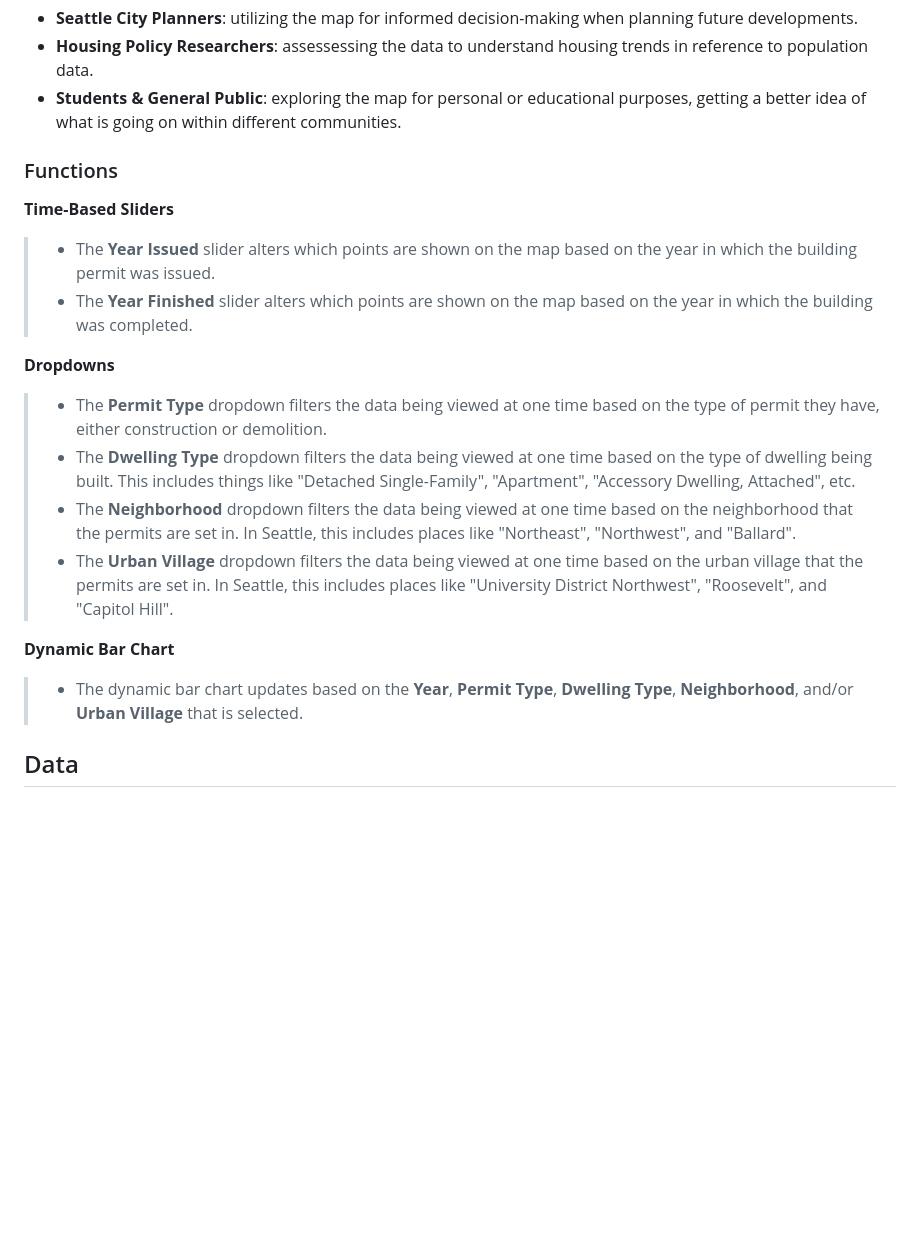
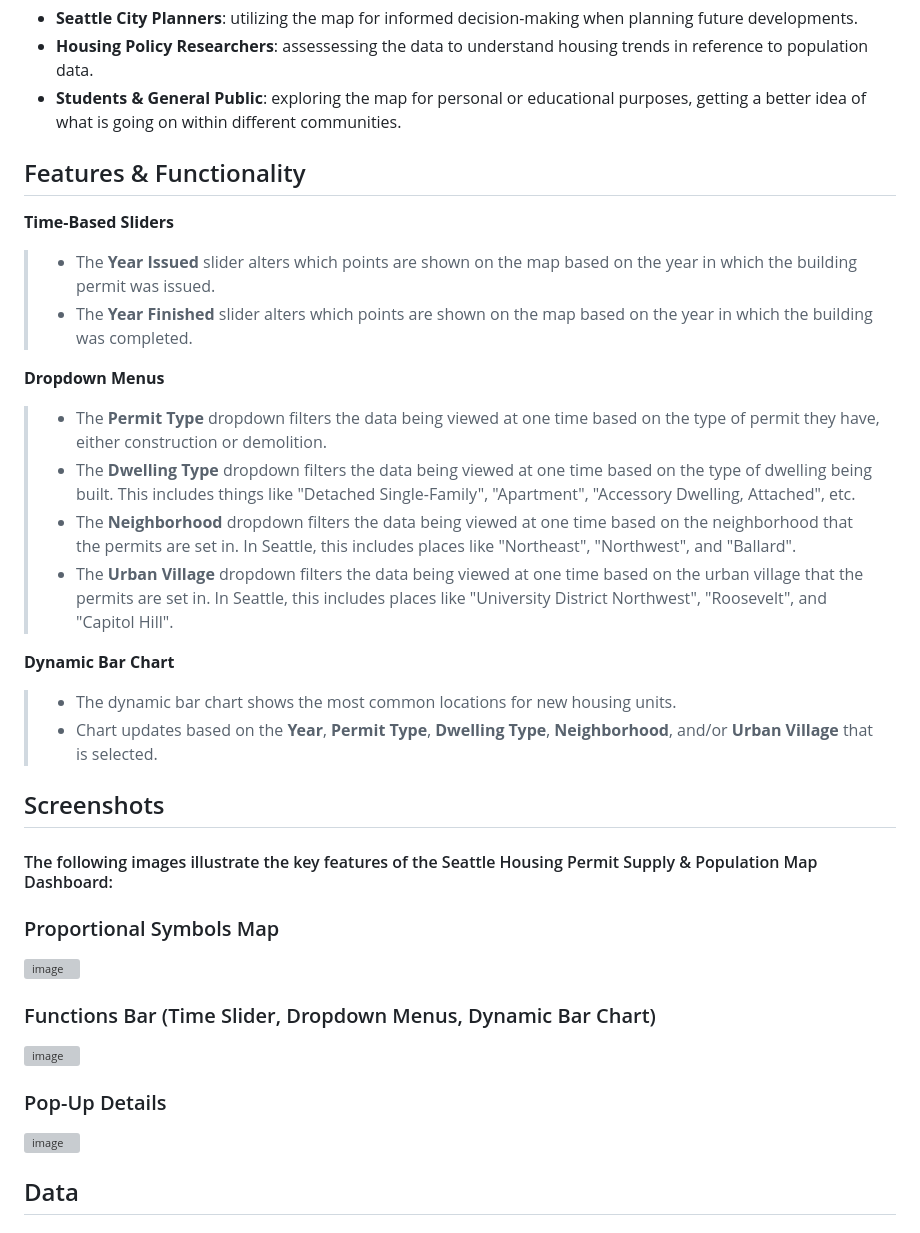
Before and after one commit to tralee10/SEA_Housing_Map, a Markdown page: README.md, the part around the change. Rendered like a GitHub page; blank space fills up the shorter version; grey boxes are pictures that could not be loaded.

```diff
--- a/README.md
+++ b/README.md
@@ -19,19 +19,34 @@ This project aims to provide insight into how effectively housing development re
 - **Housing Policy Researchers**: assessessing the data to understand housing trends in reference to population data.
 - **Students & General Public**: exploring the map for personal or educational purposes, getting a better idea of what is going on within different communities.
 
-### Functions
+## Features & Functionality
 **Time-Based Sliders**
 > - The **Year Issued** slider alters which points are shown on the map based on the year in which the building permit was issued.
 > - The **Year Finished** slider alters which points are shown on the map based on the year in which the building was completed.
 
-**Dropdowns**
+**Dropdown Menus**
 > - The **Permit Type** dropdown filters the data being viewed at one time based on the type of permit they have, either construction or demolition.
 > - The **Dwelling Type** dropdown filters the data being viewed at one time based on the type of dwelling being built. This includes things like "Detached Single-Family", "Apartment", "Accessory Dwelling, Attached", etc.
 > - The **Neighborhood** dropdown filters the data being viewed at one time based on the neighborhood that the permits are set in. In Seattle, this includes places like "Northeast", "Northwest", and "Ballard".
 > - The **Urban Village** dropdown filters the data being viewed at one time based on the urban village that the permits are set in. In Seattle, this includes places like "University District Northwest", "Roosevelt", and "Capitol Hill".
 
 **Dynamic Bar Chart**
-> - The dynamic bar chart updates based on the **Year**, **Permit Type**, **Dwelling Type**, **Neighborhood**, and/or **Urban Village** that is selected.
+> - The dynamic bar chart shows the most common locations for new housing units.
+> - Chart updates based on the **Year**, **Permit Type**, **Dwelling Type**, **Neighborhood**, and/or **Urban Village** that is selected.
+
+
+## Screenshots
+#### The following images illustrate the key features of the Seattle Housing Permit Supply & Population Map Dashboard:
+
+### Proportional Symbols Map
+![image](imgs/house_map.png)
+
+### Functions Bar (Time Slider, Dropdown Menus, Dynamic Bar Chart)
+![image](imgs/house_func.png)
+
+### Pop-Up Details
+![image](imgs/house_popup.png)
+
 
 ## Data
 ### Sources
```
